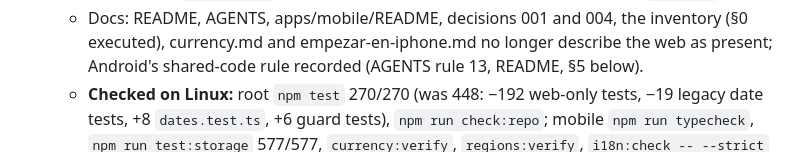
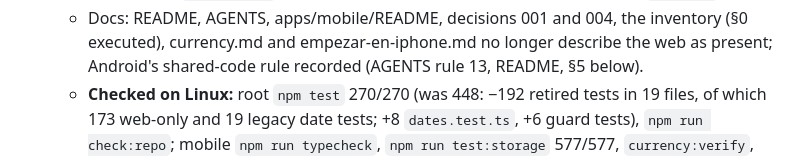
Before and after one commit to facur3/finanzapp-v2, a Markdown page: docs/mobile-roadmap.md, the part around the change. Drawn GitHub-style.

Commit message:
docs: 24REP test-count breakdown — the 192 retired tests include the 19 legacy date tests (448 − 192 + 8 + 6 = 270)
Co-Authored-By: Claude Opus 5.5 <noreply@anthropic.com>

```diff
--- a/docs/mobile-roadmap.md
+++ b/docs/mobile-roadmap.md
@@ -308,8 +308,8 @@ the owner authorises it; no EAS build or store submission without the owner.
   - Docs: README, AGENTS, apps/mobile/README, decisions 001 and 004, the inventory (§0 executed),
     currency.md and empezar-en-iphone.md no longer describe the web as present; Android's
     shared-code rule recorded (AGENTS rule 13, README, §5 below).
-  - **Checked on Linux:** root `npm test` 270/270 (was 448: −192 web-only tests, −19 legacy date
-    tests, +8 `dates.test.ts`, +6 guard tests), `npm run check:repo`; mobile `npm run typecheck`,
+  - **Checked on Linux:** root `npm test` 270/270 (was 448: −192 retired tests in 19 files, of
+    which 173 web-only and 19 legacy date tests; +8 `dates.test.ts`, +6 guard tests), `npm run check:repo`; mobile `npm run typecheck`,
     `npm run test:storage` 577/577, `currency:verify`, `regions:verify`, `i18n:check -- --strict`
     (0 errors, 0 stale), `i18n:extract` (no change), `check` (up to date), `export:ios` (5 MB
     bundle); `schema.test.sql` on postgres:17 in a container. CI green on PR #55 (`domain`,
```
Also changed, not shown: docs/web-retirement-inventory.md (+1 -1 lines).
